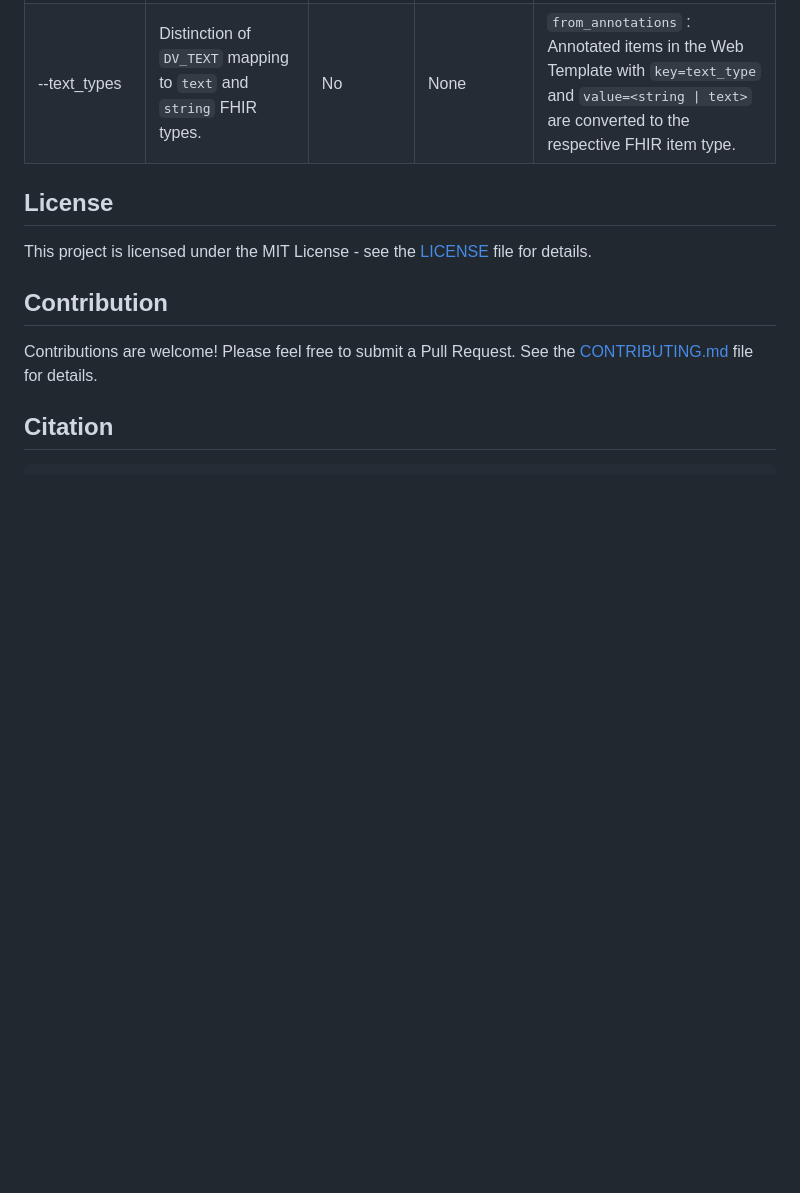
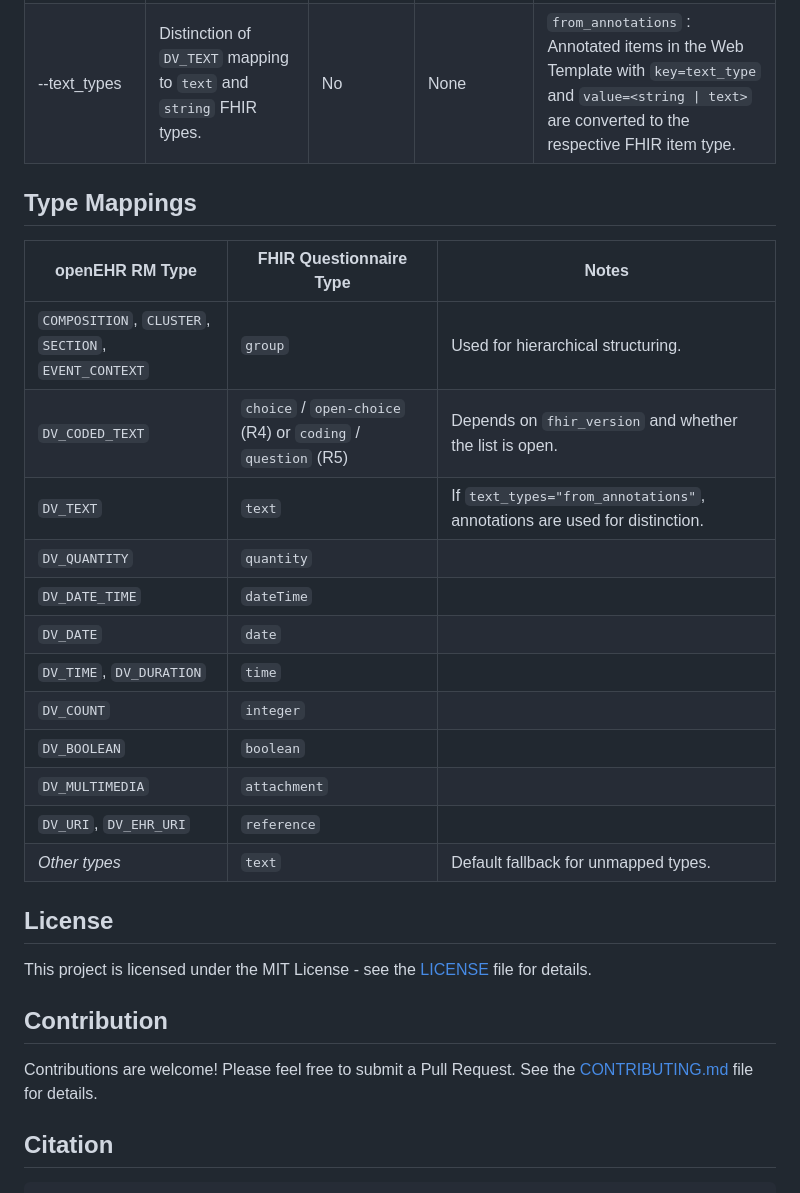
Before and after one commit to cistec-com/openEHR2FHIRquestionnaire, a Markdown page: README.md, the part around the change. Rendered like a GitHub page; blank space fills up the shorter version.

Commit message:
add mappings table

```diff
--- a/README.md
+++ b/README.md
@@ -114,6 +114,23 @@ python webtemplate_to_fhir_questionnaire_json.py --input samples/sample_webtempl
 | --publisher     | The `publisher` attribute for the FHIR Questionnaire.                         | No        | `converter` |                                                                                                                                                           |
 | --text_types    | Distinction of `DV_TEXT` mapping to `text` and `string` FHIR types.           | No        | None                               | `from_annotations` : Annotated items in the Web Template with `key=text_type` and `value=<string \| text>` are converted to the respective FHIR item type. |
 
+## Type Mappings
+
+| openEHR RM Type                            | FHIR Questionnaire Type   | Notes |
+|--------------------------------------------|---------------------------|-------|
+| `COMPOSITION`, `CLUSTER`, `SECTION`, `EVENT_CONTEXT` | `group`                   | Used for hierarchical structuring. |
+| `DV_CODED_TEXT`                            | `choice` / `open-choice` (R4) or `coding` / `question` (R5) | Depends on `fhir_version` and whether the list is open. |
+| `DV_TEXT`                                  | `text`                     | If `text_types="from_annotations"`, annotations are used for distinction. |
+| `DV_QUANTITY`                              | `quantity`                 |  |
+| `DV_DATE_TIME`                             | `dateTime`                 |  |
+| `DV_DATE`                                  | `date`                     |  |
+| `DV_TIME`, `DV_DURATION`                   | `time`                     |  |
+| `DV_COUNT`                                 | `integer`                  |  |
+| `DV_BOOLEAN`                               | `boolean`                  |  |
+| `DV_MULTIMEDIA`                            | `attachment`               |  |
+| `DV_URI`, `DV_EHR_URI`                     | `reference`                |  |
+| *Other types*                              | `text`                     | Default fallback for unmapped types. |
+
 ## License
 
 This project is licensed under the MIT License - see the [LICENSE](LICENSE) file for details.
```
